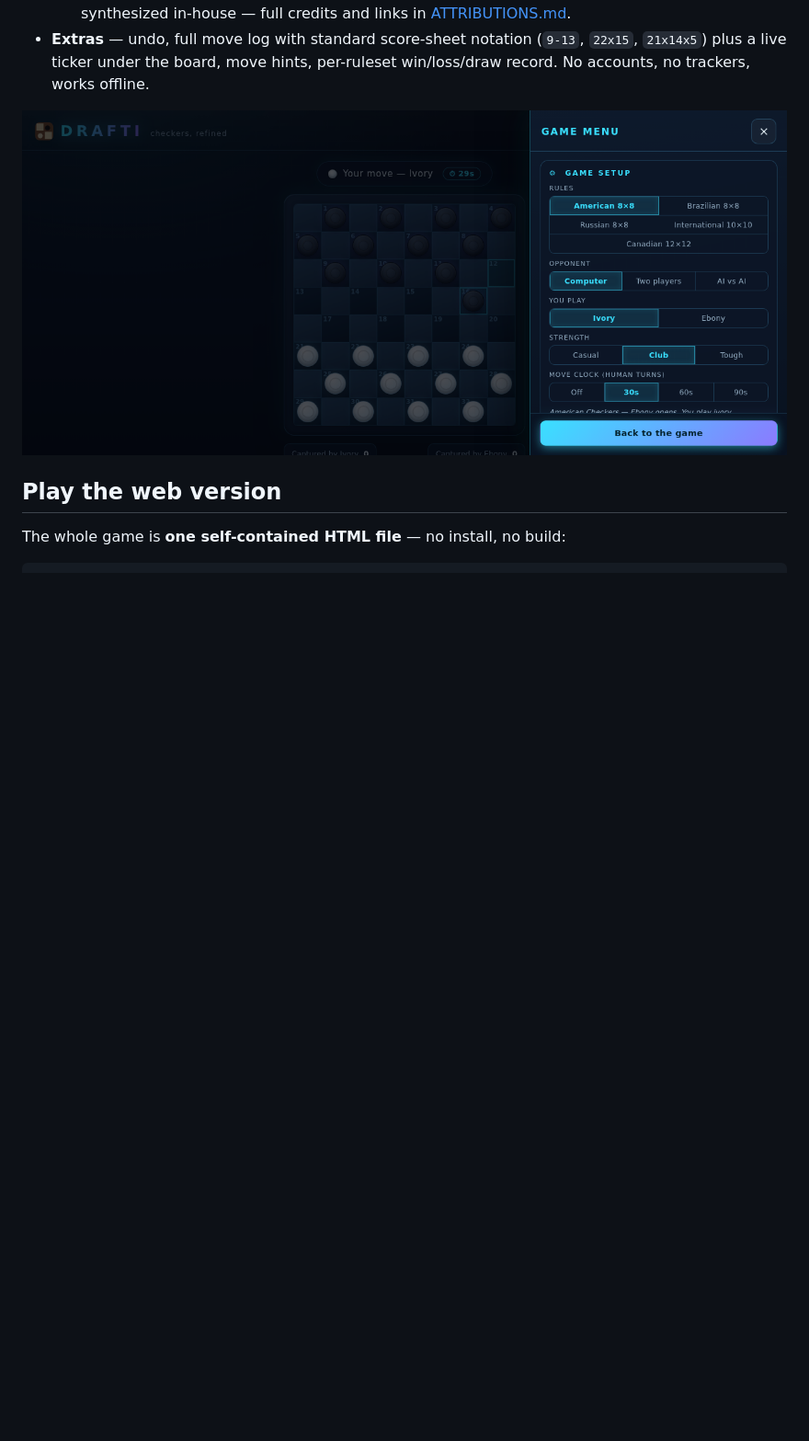
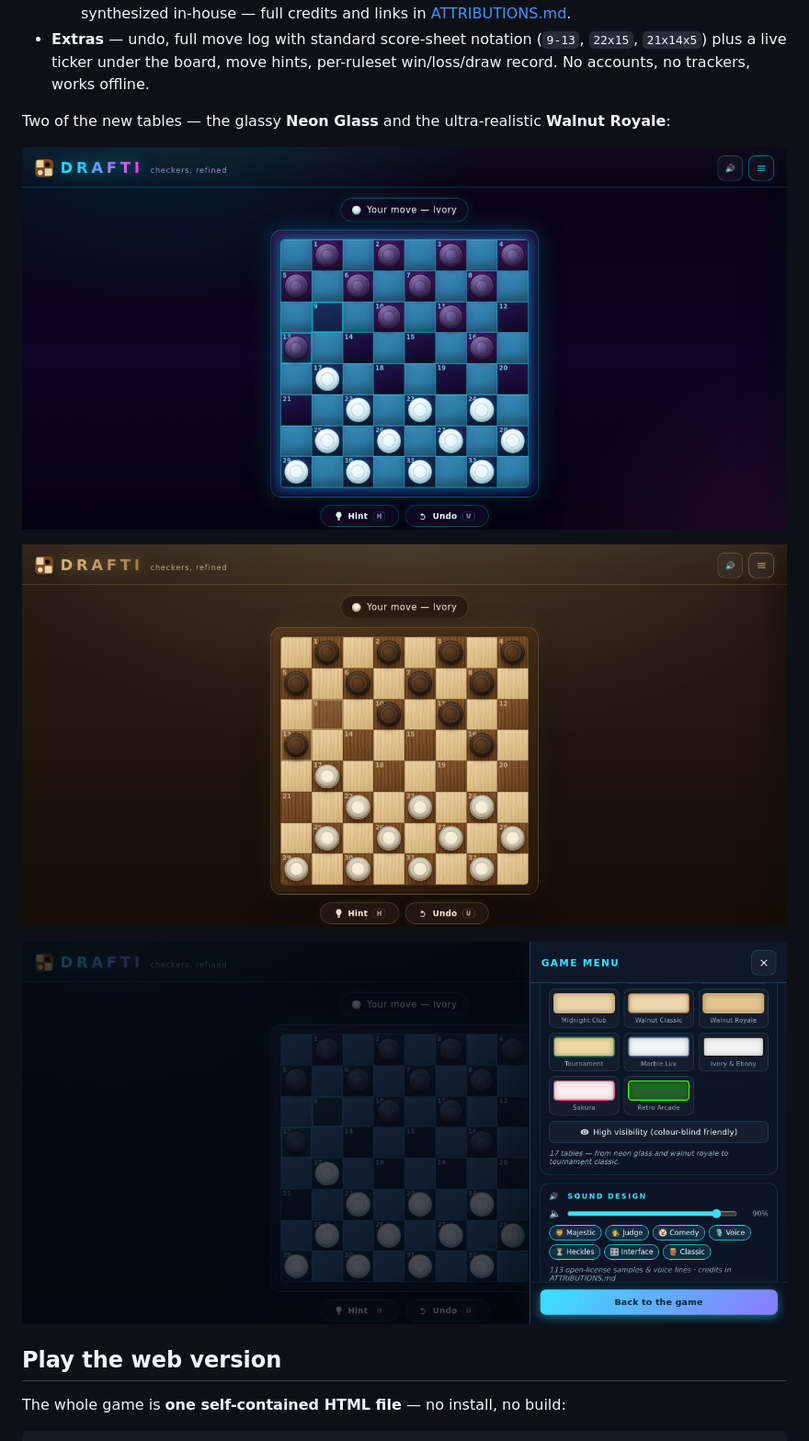
Before and after one commit to risktaker-tz/DRAFTI, a Markdown page: README.md, the part around one of its changes. Shown at 92% size. Rendered like a GitHub page; pictures changed too: docs/screenshot-glass.png (added), docs/screenshot-menu.png, docs/screenshot-royale.png (added); blank space fills up the shorter version.

```diff
--- a/README.md
+++ b/README.md
@@ -86,6 +95,13 @@ A double jump earns the eagle and the gold "Magnificent!" treatment:
   (`9-13`, `22x15`, `21x14x5`) plus a live ticker under the board, move
   hints, per-ruleset win/loss/draw record. No accounts, no trackers, works
   offline.
+
+Two of the new tables — the glassy **Neon Glass** and the ultra-realistic
+**Walnut Royale**:
+
+![Neon Glass](docs/screenshot-glass.png)
+
+![Walnut Royale](docs/screenshot-royale.png)
 
 ![Game menu](docs/screenshot-menu.png)
 
```
Also changed, not shown: other parts of README.md (+16 -7 lines), docs/screenshot-events.png, docs/screenshot-hv.png (added), docs/screenshot.png, 4 other files.
